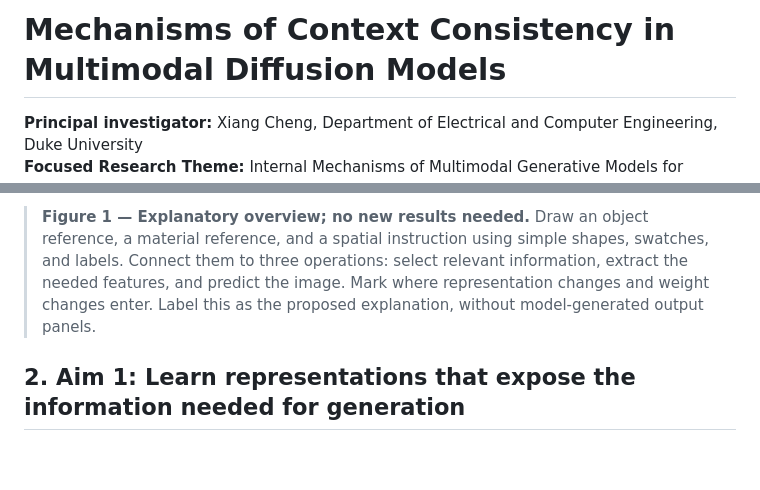
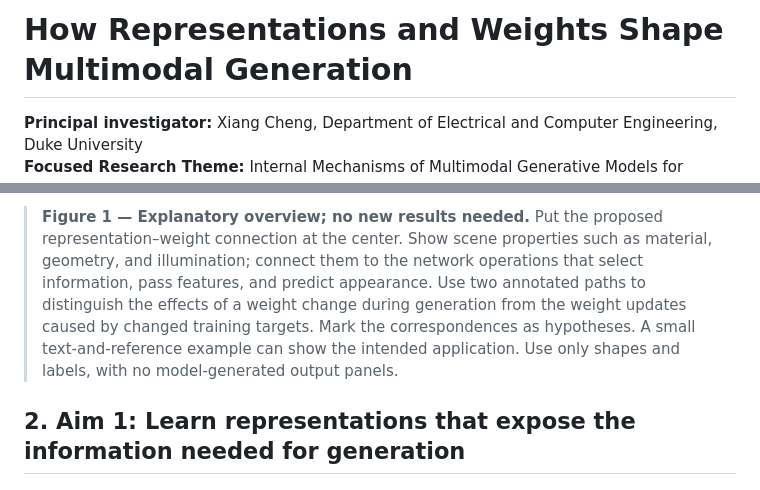
Before and after one commit to chengxiang/sonyproposal, a Markdown page: proposal_draft.md, 2 parts joined by grey strips. Rendered like a GitHub page; blank space fills up the shorter version.

```diff
--- a/proposal_draft.md
+++ b/proposal_draft.md
@@ -1,4 +1,4 @@
-# Mechanisms of Context Consistency in Multimodal Diffusion Models
+# How Representations and Weights Shape Multimodal Generation
 
 **Principal investigator:** Xiang Cheng, Department of Electrical and Computer Engineering, Duke University
 **Focused Research Theme:** Internal Mechanisms of Multimodal Generative Models for Content Creation
@@ -38,5 +44,5 @@ Our contribution will be to **predict which network components should change for
 
-> **Figure 1 — Explanatory overview; no new results needed.** Draw an object reference, a material reference, and a spatial instruction using simple shapes, swatches, and labels. Connect them to three operations: select relevant information, extract the needed features, and predict the image. Mark where representation changes and weight changes enter. Label this as the proposed explanation, without model-generated output panels.
+> **Figure 1 — Explanatory overview; no new results needed.** Put the proposed representation–weight connection at the center. Show scene properties such as material, geometry, and illumination; connect them to the network operations that select information, pass features, and predict appearance. Use two annotated paths to distinguish the effects of a weight change during generation from the weight updates caused by changed training targets. Mark the correspondences as hypotheses. A small text-and-reference example can show the intended application. Use only shapes and labels, with no model-generated output panels.
 
 ## 2. Aim 1: Learn representations that expose the information needed for generation
 
```
Also changed, not shown: other parts of proposal_draft.md (+17 -11 lines).
